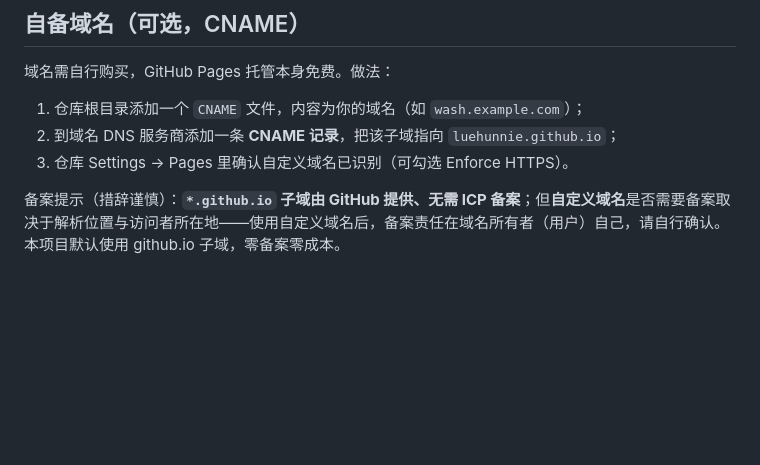
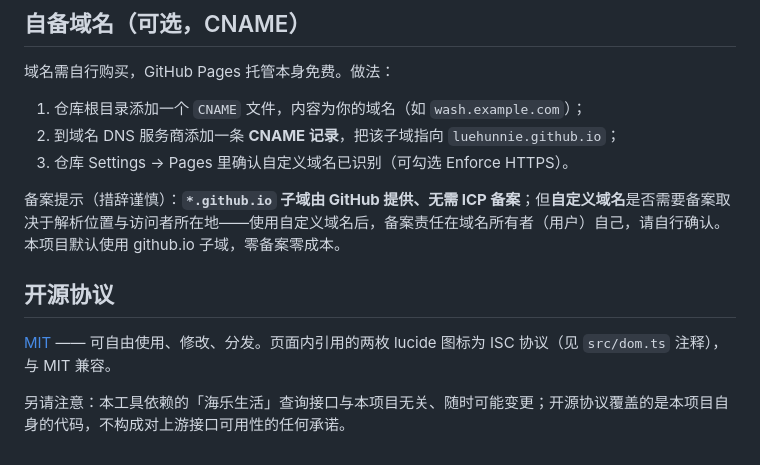
Before and after one commit to luehunnie/peili_wash_machine, a Markdown page: README.md, the part around the change. GitHub-like rendering; blank space fills up the shorter version.

Commit message:
docs: 添加 MIT LICENSE 与 README 协议说明
Co-Authored-By: Claude Code <noreply@anthropic.com>

```diff
--- a/README.md
+++ b/README.md
@@ -62,3 +62,9 @@ npm run build
 3. 仓库 Settings → Pages 里确认自定义域名已识别（可勾选 Enforce HTTPS）。
 
 备案提示（措辞谨慎）：**`*.github.io` 子域由 GitHub 提供、无需 ICP 备案**；但**自定义域名**是否需要备案取决于解析位置与访问者所在地——使用自定义域名后，备案责任在域名所有者（用户）自己，请自行确认。本项目默认使用 github.io 子域，零备案零成本。
+
+## 开源协议
+
+[MIT](LICENSE) —— 可自由使用、修改、分发。页面内引用的两枚 lucide 图标为 ISC 协议（见 `src/dom.ts` 注释），与 MIT 兼容。
+
+另请注意：本工具依赖的「海乐生活」查询接口与本项目无关、随时可能变更；开源协议覆盖的是本项目自身的代码，不构成对上游接口可用性的任何承诺。
```
